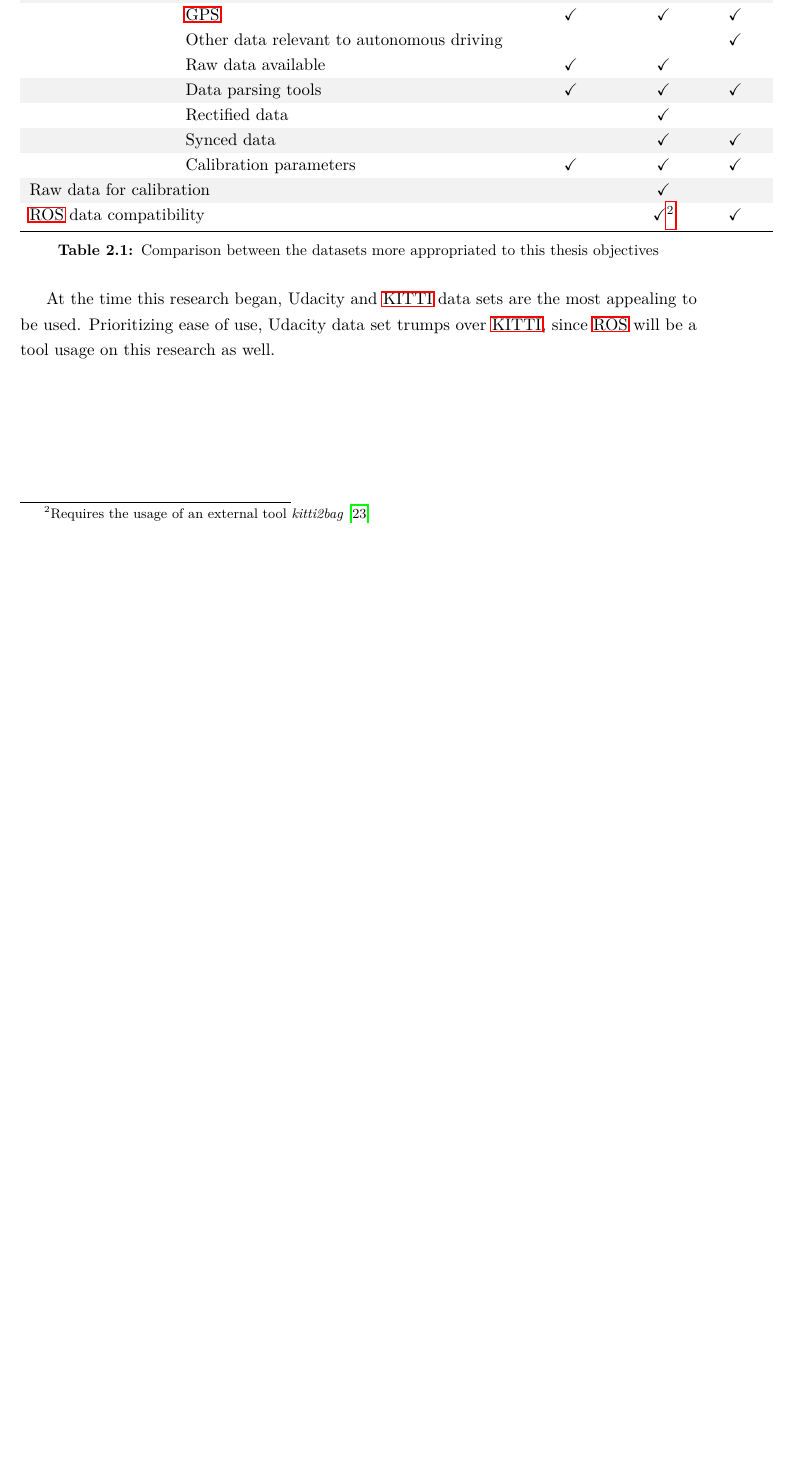
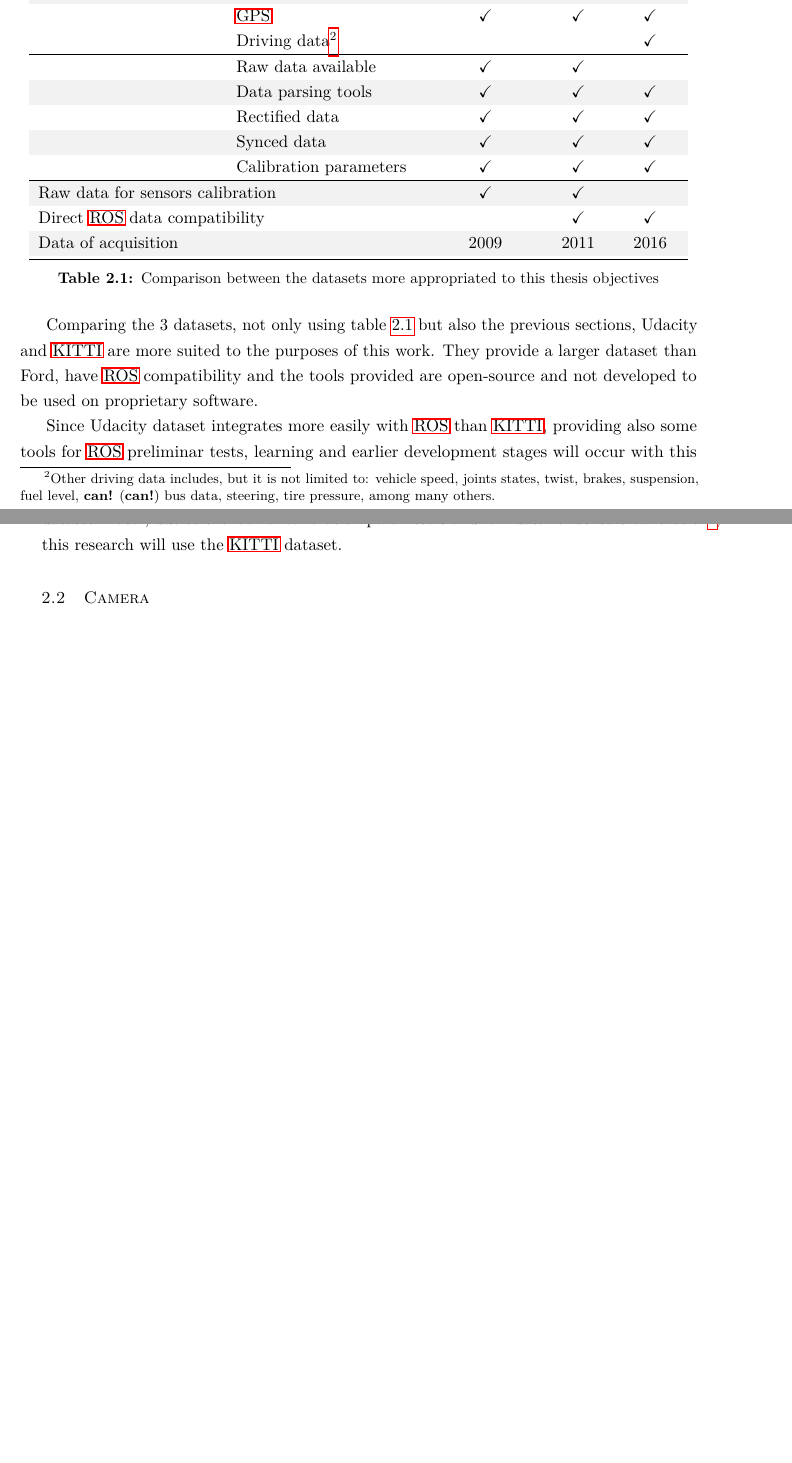
Before and after one commit to martinspedro/lidar-interference-analysis, a LaTeX thesis (thesis/matter.tex, which reads thesis/chapters/chapter2.tex): part of page 20 of 28 before the commit and two parts of pages 20 and 21 of 28 after it, the two joined at a grey line, cut so that both start at the same text, the shorter picture padded with empty space. Compiled offline with pdfLaTeX.

Commit message:
[W] Written final version of Datasets section

```diff
--- a/thesis/chapters/chapter2.tex
+++ b/thesis/chapters/chapter2.tex
@@ -74,19 +77,24 @@ While Udacity dataset is the newest and provides direct out-off-the-shelf integr
 																& Omnidirectional Camera &  \checkmark  &  &  \\
-																& \acs{imu} &  \checkmark  &  \checkmark  &  \checkmark  \\
-																& \acs{gps} &  \checkmark  &  \checkmark  &  \checkmark  \\
-		\rowcolor{white}\multirow{-8}{*}{Data Types} 														& Other data relevant to autonomous driving & & & \checkmark \\
-		\multirow{5}{*}{Formats and Tools} & Raw data available &  \checkmark  &  \checkmark  &  \\
-																			 & Data parsing tools &  \checkmark  &\checkmark    &  \checkmark  \\
-																			 & Rectified data & & \checkmark  & \\
-																			 & Synced data &  & \checkmark   &  \checkmark  \\
-																			 & Calibration parameters & \checkmark  & \checkmark  & \checkmark  \\
-		\multicolumn{2}{l}{Raw data for calibration} & & \checkmark & \\
-		\multicolumn{2}{l}{\ac{ros} data compatibility} &  &  \checkmark\footnotemark &  \checkmark  \\
+																& \acs{imu}      & \checkmark  & \checkmark & \checkmark  \\
+																& \acs{gps}      & \checkmark  & \checkmark & \checkmark  \\
+		\rowcolor{white}\multirow{-8}{*}{Sensors and Data} & Driving data\footnotemark & & & \checkmark \\ \hline
+		\multirow{5}{*}{Data Formats and Tools} & Raw data available & \checkmark & \checkmark &  \\
+																			 & Data parsing tools & \checkmark & \checkmark & \checkmark  \\
+																			 & Rectified data & \checkmark & \checkmark & \checkmark \\
+																			 & Synced data & \checkmark & \checkmark &  \checkmark  \\
+																			 & Calibration parameters & \checkmark  & \checkmark  & \checkmark  \\\hline
+		\multicolumn{2}{l}{Raw data for sensors calibration} & \checkmark & \checkmark & \\
+		\multicolumn{2}{l}{Direct \ac{ros} data compatibility} &  & \checkmark & \checkmark \\
+		\multicolumn{2}{l}{Data of acquisition} & 2009  & 2011 & 2016 \\
 		\bottomrule
 	\end{tabular}
 \caption{Comparison between the datasets more appropriated to this thesis objectives}
 \label{tab:sota:datasets_comparison}
 \end{table}
-\footnotetext{Requires the usage of an external tool \textit{kitti2bag}~\cite{TomasKrejci}}
+\footnotetext{Other driving data includes, but it is not limited to: vehicle speed, joints states, twist, brakes, suspension, fuel level, \ac{can} bus data, steering, tire pressure, among many others.}
 
-At the time this research began, Udacity and \ac{kitti} data sets are the most appealing to be used. Prioritizing ease of use, Udacity data set trumps over \ac{kitti}, since \ac{ros} will be a tool usage on this research as well.
+Comparing the 3 datasets, not only using table~\ref{tab:sota:datasets_comparison} but also the previous sections, Udacity and \ac{kitti} are more suited to the purposes of this work. They provide a larger dataset than Ford, have \ac{ros} compatibility and the tools provided are open-source and not developed to be used on proprietary software.
+
+Since Udacity dataset integrates more easily with \ac{ros} than \ac{kitti}, providing also some tools for \ac{ros} preliminar tests, learning and earlier development stages will occur with this dataset. Later, due to the lack of calibration parameters and raw data for sensors calibration\footnote{Note that, despite Udacity dataset not providing data to ease the calibration of its sensors, such as camera intrinsic calibration or the extrinsic calibration between \ac{lidar} and camera, such calibration parameters can be obtained from this data. Those parameters are not accurate as those obtained using a proper calibration setup and are out the scope of this research (being another research topic on itself) and therefore no effort will be dedicated to this topic.}, this research will use the \ac{kitti} dataset.
+
+\section{Camera}
```
Also changed, not shown: thesis/chapters/chapter2.tex (13 more changed lines).
